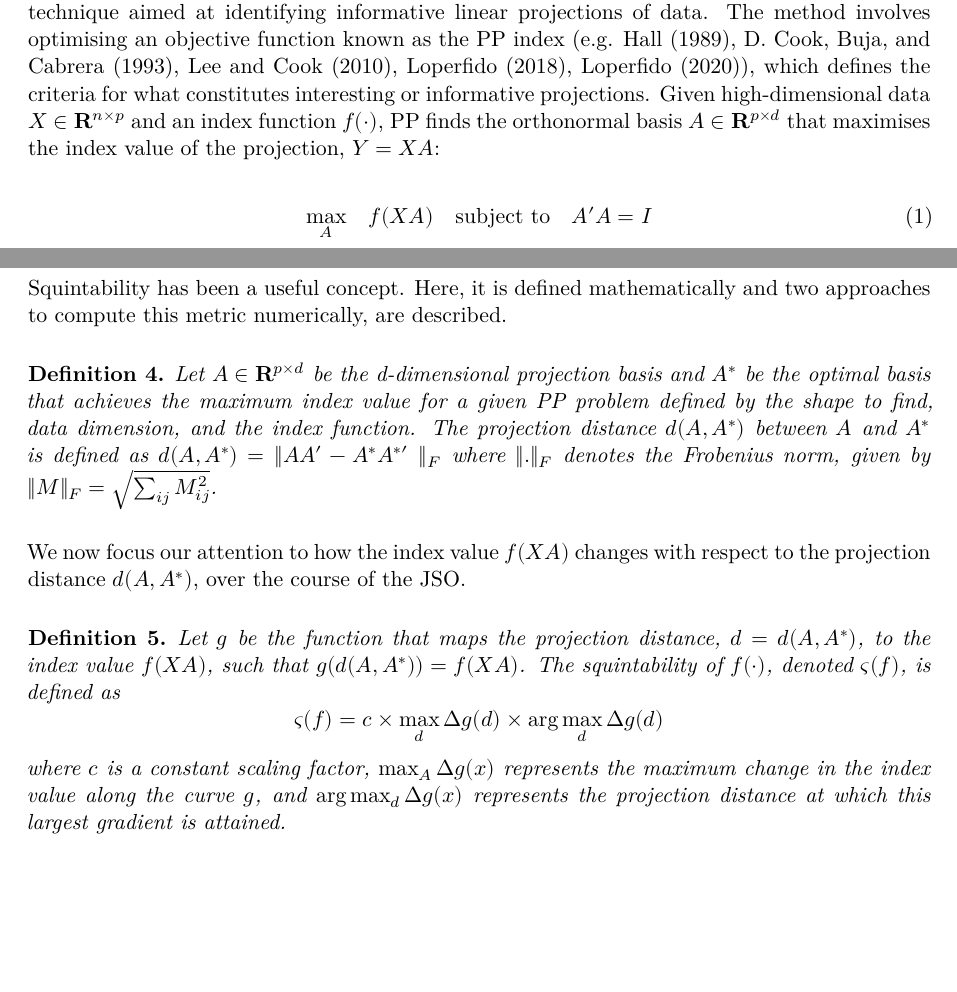
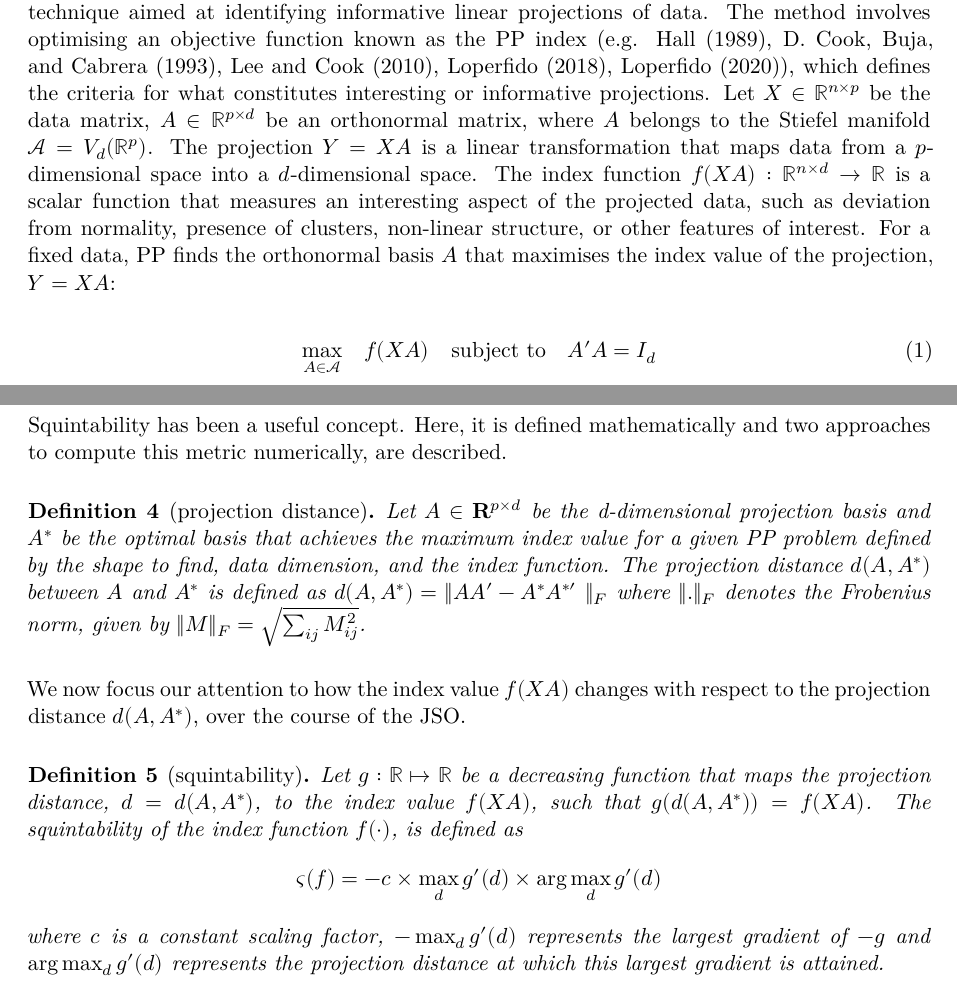
Before and after one commit to huizezhang-sherry/paper-jso, a Quarto document (jso.qmd): two parts of pages 1 and 6 of 15, joined at a grey line, cut so that both start at the same text, the shorter picture padded with empty space. Rendered offline with R 4.5, knitr and Pandoc in place of Quarto, then LaTeX, with nearby package versions; drawn as R Markdown's standard PDF in place of the format the file asks for; some code elsewhere in the file could not run offline.

Commit message:
consolidate the definition in PP and squintability

````diff
--- a/jso.qmd
+++ b/jso.qmd
@@ -95,6 +95,8 @@ editor:
     wrap: 72
 crossref:
   eq-prefix: ""
+editor_options:
+  chunk_output_type: console
 ---
 
 ```{r setup, echo = FALSE, message=FALSE, warning=FALSE}
@@ -199,13 +201,10 @@ The method involves optimising an objective function known as the PP
 index (e.g. @hall1989polynomial, @cook1993projection,
 @lee2010projection, @Loperfido2018, @Loperfido2020), which defines the
 criteria for what constitutes interesting or informative projections.
-Given high-dimensional data $X \in \mathbf{R}^{n\times p}$ and an index
-function $f(\cdot)$, PP finds the orthonormal basis
-$A \in \mathbf{R}^{p \times d}$ that maximises the index value of the
-projection, $Y = XA$:
+Let $X \in \mathbb{R}^{n\times p}$ be the data matrix, $A \in\mathbb{R}^{p \times d}$ be an orthonormal matrix, where $A$ belongs to the Stiefel manifold $\mathcal{A} = V_d(\mathbb{R}^p)$. The projection $Y = XA$ is a linear transformation that maps data from a $p$-dimensional space into a $d$-dimensional space. The index function $f(XA): \mathbb{R}^{n \times d} \to \mathbb{R}$ is a scalar function that measures an interesting aspect of the projected data, such as deviation from normality, presence of clusters, non-linear structure, or other features of interest. For a fixed data, PP finds the orthonormal basis $A$ that maximises the index value of the projection, $Y = XA$:
 
 $$
-\underset{A}{\max } \quad f(XA) \quad \text{subject to} \quad A'A = I
+\underset{A \in \mathcal{A}}{\max } \quad f(XA) \quad \text{subject to} \quad A'A = I_d
 $$ {#eq-optimization}
 
 The index functions can be non-linear and non-convex, hence an effective
@@ -513,7 +512,7 @@ mathematically and two approaches to compute this metric numerically,
 are described.
 
 ```{=tex}
-\begin{defn}\label{def:proj-dist}
+\begin{defn}[projection distance]\label{def:proj-dist}
 Let $A \in \mathbf{R}^{p \times d}$ be the d-dimensional projection basis and
 $A^*$ be the optimal basis that achieves the maximum index value for a given
 PP problem defined by the shape to find, data dimension,
@@ -528,14 +527,15 @@ We now focus our attention to how the index value $f(XA)$ changes with
 respect to the projection distance $d(A, A^*)$, over the course of the
 JSO.
 
+<!-- Squintability is defined as how rapidly and significantly the index value, $f(XA)$ response to the decrease of projection distance to optimal, $d(A, A^*)$. -->
+
 ```{=tex}
-\begin{defn}\label{def:squintability}
-Let $g$ be the function that maps the projection distance, $d = d(A, A^*)$,
-to the index value $f(XA)$, such that $g(d(A, A^*)) = f(XA)$.
-The squintability of $f(\cdot)$, denoted $\varsigma(f)$, is defined as
-$$\varsigma(f) = c \times \max_{d} \Delta g(d) \times \arg \max_{d}  \Delta g(d)$$
-where $c$ is a constant scaling factor, $\max_A \Delta g(x)$ represents the
-maximum change in the index value along the curve $g$, and $\arg \max_{d} \Delta g(x)$ represents the projection distance at which this largest gradient is attained.
+\begin{defn}[squintability]\label{def:squintability}
+Let $g: \mathbb{R} \mapsto  \mathbb{R}$ be a decreasing function that maps the projection distance, $d = d(A, A^*)$,
+to the index value $f(XA)$, such that $g(d(A, A^*)) = f(XA)$. The squintability of the index function $f(\cdot)$, is defined as
+$$\varsigma(f) = -c \times \max_{d} g'(d) \times \arg \max_{d} g'(d)$$
+where $c$ is a constant scaling factor, $-\max_d g'(d)$ represents the
+largest gradient of $-g$ and $\arg \max_{d} g'(d)$ represents the projection distance at which this largest gradient is attained.
 
 \end{defn}
 ```
````
Also changed, not shown: jso.tex, jso_files/figure-pdf/fig-proportion-1.pdf, jso.qmd (14 more changed lines).
